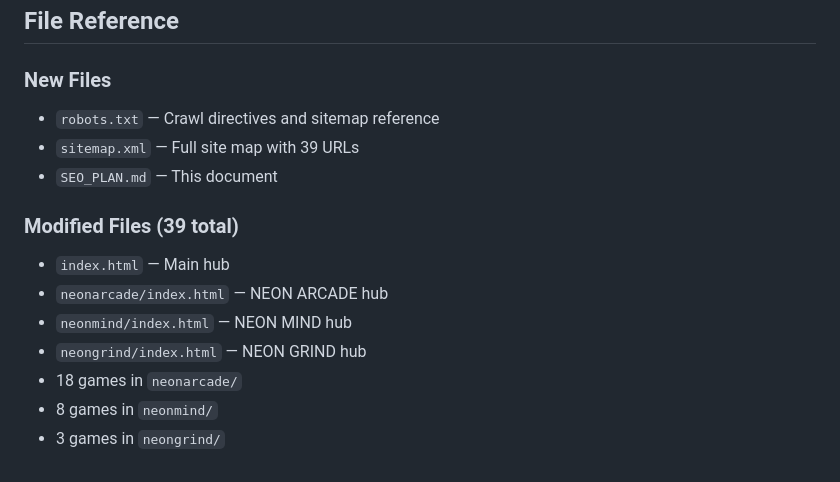
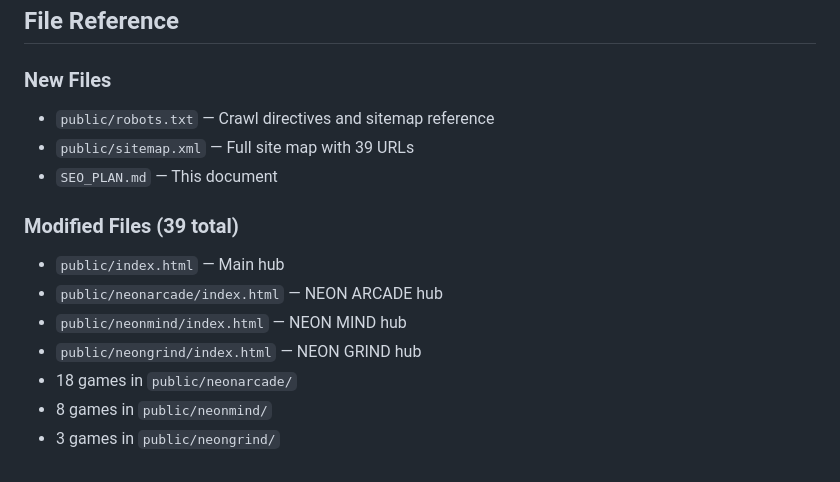
Before and after one commit to jverhoeks/neonarcade, a Markdown page: SEO_PLAN.md, the part around the change. Drawn GitHub-style.

```diff
--- a/SEO_PLAN.md
+++ b/SEO_PLAN.md
@@ -158,15 +158,15 @@ Each game targets "[game name] free online" and "[game type] game no download" p
 ## File Reference
 
 ### New Files
-- `robots.txt` — Crawl directives and sitemap reference
-- `sitemap.xml` — Full site map with 39 URLs
+- `public/robots.txt` — Crawl directives and sitemap reference
+- `public/sitemap.xml` — Full site map with 39 URLs
 - `SEO_PLAN.md` — This document
 
 ### Modified Files (39 total)
-- `index.html` — Main hub
-- `neonarcade/index.html` — NEON ARCADE hub
-- `neonmind/index.html` — NEON MIND hub
-- `neongrind/index.html` — NEON GRIND hub
-- 18 games in `neonarcade/`
-- 8 games in `neonmind/`
-- 3 games in `neongrind/`
+- `public/index.html` — Main hub
+- `public/neonarcade/index.html` — NEON ARCADE hub
+- `public/neonmind/index.html` — NEON MIND hub
+- `public/neongrind/index.html` — NEON GRIND hub
+- 18 games in `public/neonarcade/`
+- 8 games in `public/neonmind/`
+- 3 games in `public/neongrind/`
```
Also changed, not shown: CLAUDE.md (+47 -27 lines), NEONMIND_GAME.md (+1 -1 lines).
